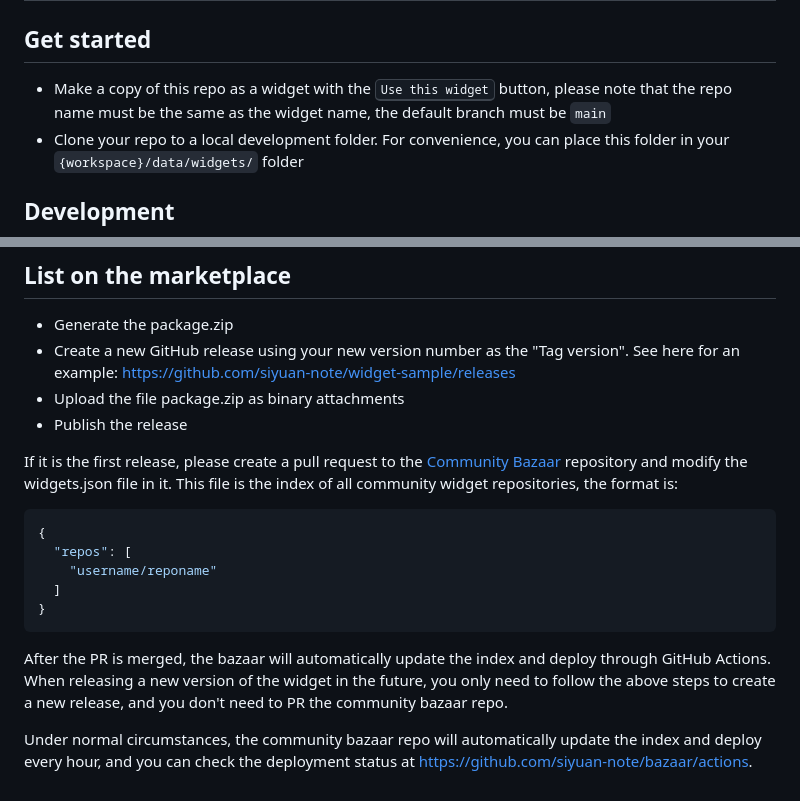
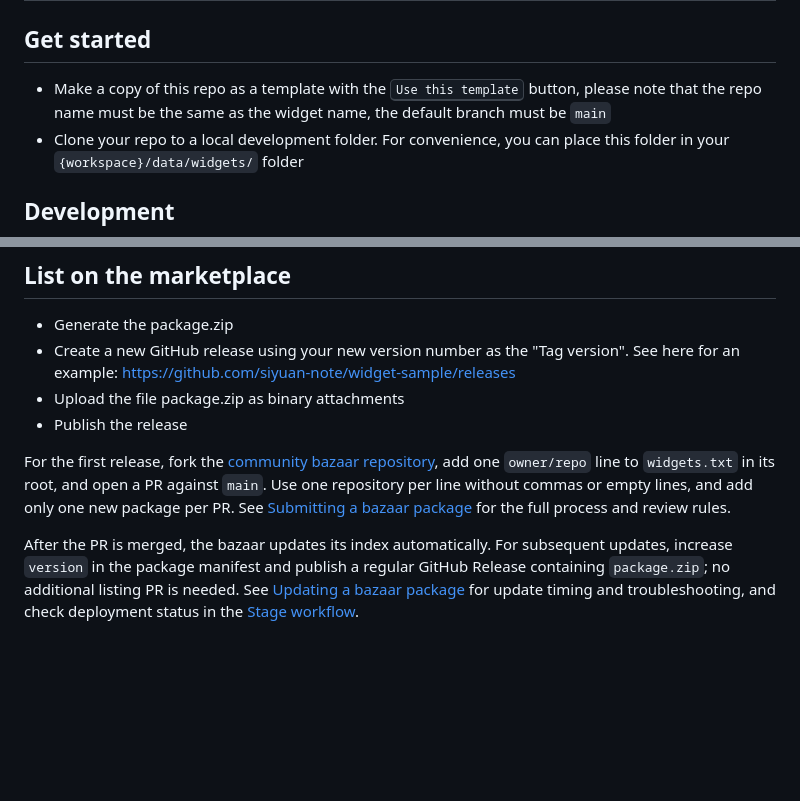
Before and after one commit to siyuan-note/widget-sample, a Markdown page: README.md, 2 parts joined by grey strips. GitHub-like rendering; blank space fills up the shorter version.

````diff
--- a/README.md
+++ b/README.md
@@ -4,8 +4,7 @@
 
 ## Get started
 
-* Make a copy of this repo as a widget with the <kbd>Use this widget</kbd> button, please note that the repo name
-  must be the same as the widget name, the default branch must be `main`
+* Make a copy of this repo as a template with the <kbd>Use this template</kbd> button, please note that the repo name must be the same as the widget name, the default branch must be `main`
 * Clone your repo to a local development folder. For convenience, you can place this folder in
   your `{workspace}/data/widgets/` folder
 
@@ -99,21 +98,6 @@ least the following files:
 * Upload the file package.zip as binary attachments
 * Publish the release
 
-If it is the first release, please create a pull request to
-the [Community Bazaar](https://github.com/siyuan-note/bazaar) repository and modify the widgets.json file in it. This
-file is the index of all community widget repositories, the format is:
+For the first release, fork the [community bazaar repository](https://github.com/siyuan-note/bazaar), add one `owner/repo` line to `widgets.txt` in its root, and open a PR against `main`. Use one repository per line without commas or empty lines, and add only one new package per PR. See [Submitting a bazaar package](https://github.com/siyuan-note/bazaar#submitting-a-bazaar-package) for the full process and review rules.
 
-```json
-{
-  "repos": [
-    "username/reponame"
-  ]
-}
-```
-
-After the PR is merged, the bazaar will automatically update the index and deploy through GitHub Actions. When releasing
-a new version of the widget in the future, you only need to follow the above steps to create a new release, and you
-don't need to PR the community bazaar repo.
-
-Under normal circumstances, the community bazaar repo will automatically update the index and deploy every hour,
-and you can check the deployment status at https://github.com/siyuan-note/bazaar/actions.
+After the PR is merged, the bazaar updates its index automatically. For subsequent updates, increase `version` in the package manifest and publish a regular GitHub Release containing `package.zip`; no additional listing PR is needed. See [Updating a bazaar package](https://github.com/siyuan-note/bazaar#updating-a-bazaar-package) for update timing and troubleshooting, and check deployment status in the [Stage workflow](https://github.com/siyuan-note/bazaar/actions/workflows/stage.yml).
````
Also changed, not shown: README.zh-CN.md (+5 -17 lines).
